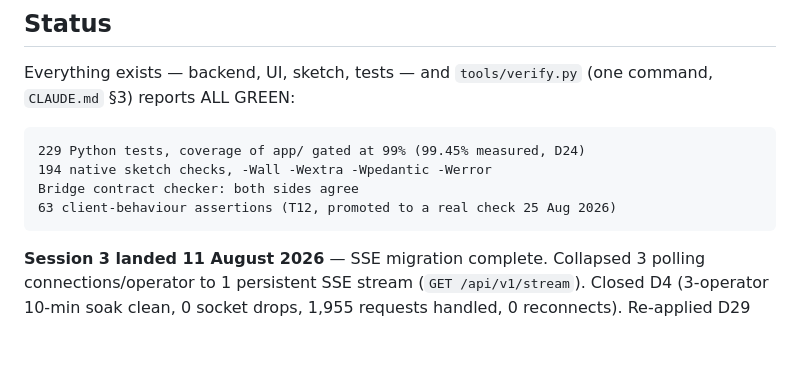
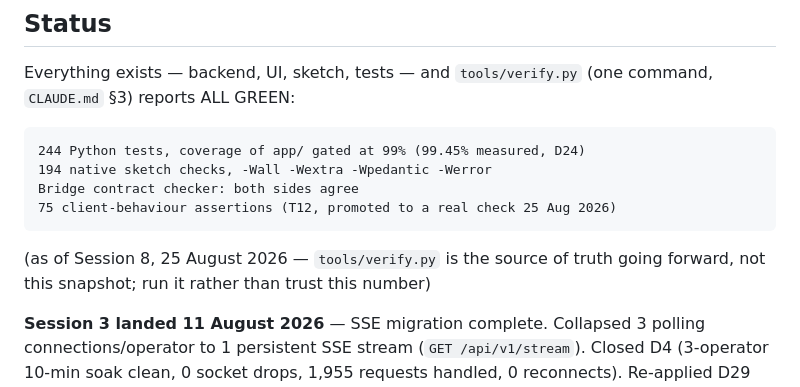
Before and after one commit to Picard1203/servo_mvp, a Markdown page: docs/PROJECT_STATE.md, the part around the change. GitHub-like rendering; blank space fills up the shorter version.

Commit message:
correct the stale verification numbers in PROJECT_STATE.md's own snapshot

````diff
--- a/docs/PROJECT_STATE.md
+++ b/docs/PROJECT_STATE.md
@@ -30,11 +30,14 @@ Everything exists — backend, UI, sketch, tests — and `tools/verify.py`
 (one command, `CLAUDE.md` §3) reports ALL GREEN:
 
 ```
-229 Python tests, coverage of app/ gated at 99% (99.45% measured, D24)
+244 Python tests, coverage of app/ gated at 99% (99.45% measured, D24)
 194 native sketch checks, -Wall -Wextra -Wpedantic -Werror
 Bridge contract checker: both sides agree
-63 client-behaviour assertions (T12, promoted to a real check 25 Aug 2026)
+75 client-behaviour assertions (T12, promoted to a real check 25 Aug 2026)
 ```
+
+(as of Session 8, 25 August 2026 — `tools/verify.py` is the source of truth
+going forward, not this snapshot; run it rather than trust this number)
 
 **Session 3 landed 11 August 2026** — SSE migration complete. Collapsed 3 polling connections/operator to 1 persistent SSE stream (`GET /api/v1/stream`). Closed D4 (3-operator 10-min soak clean, 0 socket drops, 1,955 requests handled, 0 reconnects). Re-applied D29 async-def fix across 13 FastAPI handlers.
 
````
